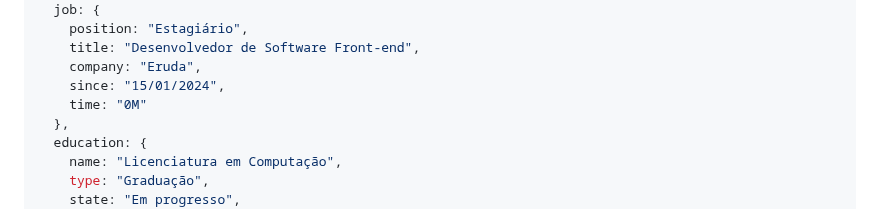
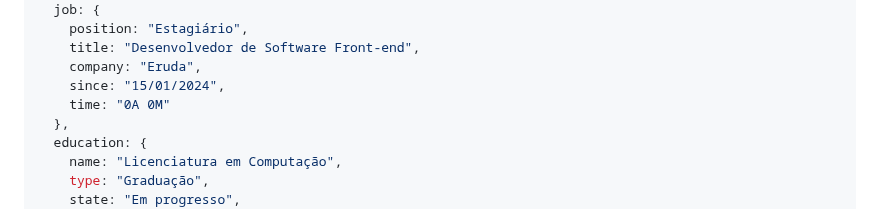
Before and after one commit to uplooper/uplooper, a Markdown page: README.md, the part around the change. Rendered like a GitHub page.

```diff
--- a/README.md
+++ b/README.md
@@ -15,7 +15,7 @@
       title: "Desenvolvedor de Software Front-end",
       company: "Eruda",
       since: "15/01/2024",
-      time: "0M"
+      time: "0A 0M"
     },
     education: {
       name: "Licenciatura em Computação",
```
